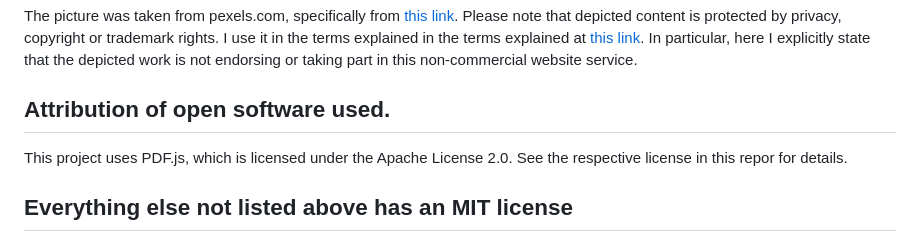
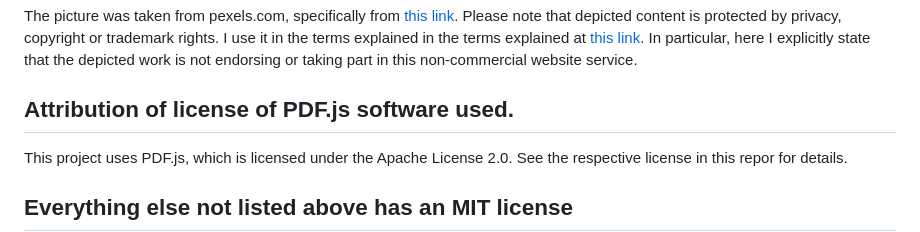
Before and after one commit to reneang17/dharma-resources, a Markdown page: README.md, the part around the change. Rendered like a GitHub page.

Commit message:
Added apache lincese comment on readme and attribution

```diff
--- a/README.md
+++ b/README.md
@@ -56,7 +56,7 @@ Our website has not endorsement, not association from [https://www.tipitaka.net/
 
 The picture was taken from pexels.com, specifically from [this link](https://www.pexels.com/photo/japan-suicide-forest-634770/). Please note that depicted content is protected by privacy, copyright or trademark rights. I use it in the terms explained in the terms explained at [this link](https://help.pexels.com/hc/en-us/articles/360042295174-What-is-the-license-of-the-photos-and-videos-on-Pexels.). In particular, here I explicitly state that the depicted work is not endorsing or taking part in this non-commercial website service.
 
-## Attribution of open software used.
+## Attribution of license of PDF.js software used.
 
 This project uses PDF.js, which is licensed under the Apache License 2.0. See the respective license in this repor for details.
 
```
